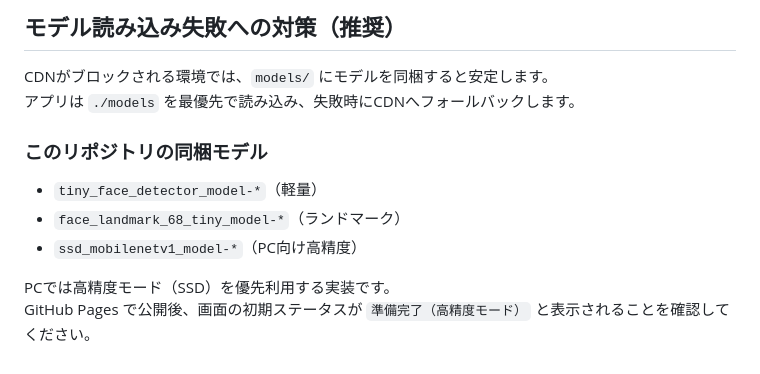
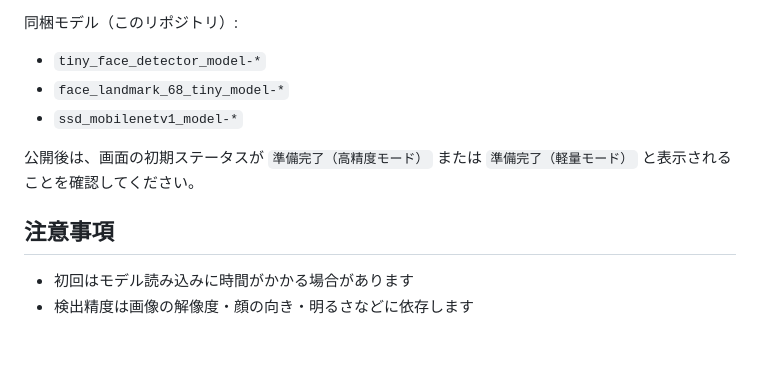
Before and after one commit to PeachGumi/censored-lens-web, a Markdown page: README.md, the part around one of its changes. GitHub-like rendering.

```diff
--- a/README.md
+++ b/README.md
@@ -73,14 +79,13 @@
 
-## モデル読み込み失敗への対策（推奨）
+同梱モデル（このリポジトリ）:
 
-CDNがブロックされる環境では、`models/` にモデルを同梱すると安定します。
-アプリは `./models` を最優先で読み込み、失敗時にCDNへフォールバックします。
+- `tiny_face_detector_model-*`
+- `face_landmark_68_tiny_model-*`
+- `ssd_mobilenetv1_model-*`
 
-### このリポジトリの同梱モデル
+公開後は、画面の初期ステータスが `準備完了（高精度モード）` または `準備完了（軽量モード）` と表示されることを確認してください。
 
-- `tiny_face_detector_model-*`（軽量）
-- `face_landmark_68_tiny_model-*`（ランドマーク）
-- `ssd_mobilenetv1_model-*`（PC向け高精度）
+## 注意事項
 
-PCでは高精度モード（SSD）を優先利用する実装です。
-GitHub Pages で公開後、画面の初期ステータスが `準備完了（高精度モード）` と表示されることを確認してください。
+- 初回はモデル読み込みに時間がかかる場合があります
+- 検出精度は画像の解像度・顔の向き・明るさなどに依存します
```
Also changed, not shown: other parts of README.md (+43 -37 lines).
